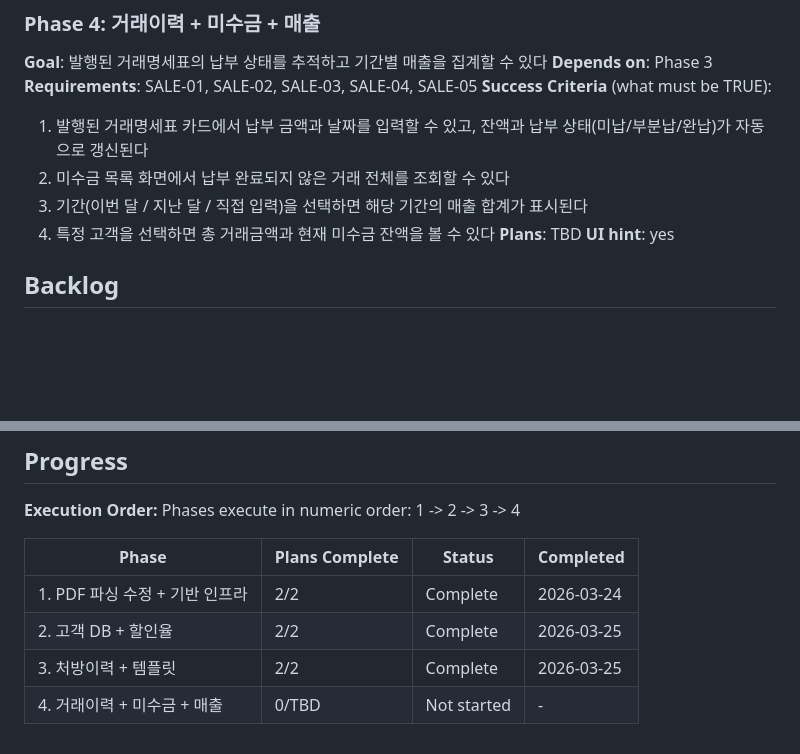
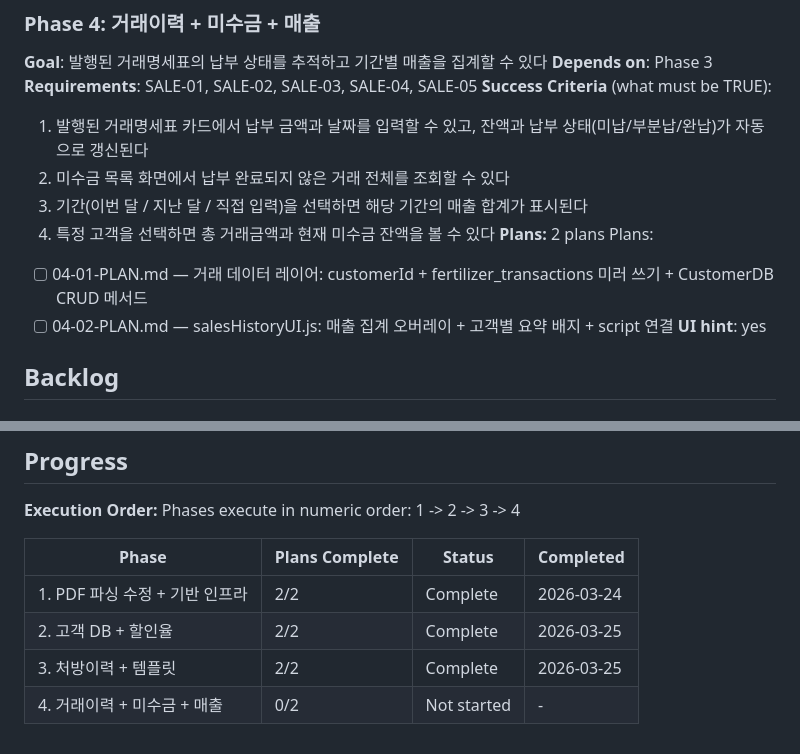
Before and after one commit to plconylab-commits/ntbio, a Markdown page: .planning/ROADMAP.md, 2 parts joined by grey strips. Drawn GitHub-style; blank space fills up the shorter version.

Commit message:
docs(04-sales-history): create phase 4 plan — 거래이력 + 미수금 + 매출
Plan 01 (wave 1): CustomerDB CRUD + customerId + fertilizer_transactions mirror writes
Plan 02 (wave 2): salesHistoryUI.js — 매출 집계 오버레이 + 고객별 요약 배지

Co-Authored-By: Claude Sonnet 4.6 <noreply@anthropic.com>

```diff
--- a/.planning/ROADMAP.md
+++ b/.planning/ROADMAP.md
@@ -75,7 +75,10 @@ Plans:
   2. 미수금 목록 화면에서 납부 완료되지 않은 거래 전체를 조회할 수 있다
   3. 기간(이번 달 / 지난 달 / 직접 입력)을 선택하면 해당 기간의 매출 합계가 표시된다
   4. 특정 고객을 선택하면 총 거래금액과 현재 미수금 잔액을 볼 수 있다
-**Plans**: TBD
+**Plans:** 2 plans
+Plans:
+- [ ] 04-01-PLAN.md — 거래 데이터 레이어: customerId + fertilizer_transactions 미러 쓰기 + CustomerDB CRUD 메서드
+- [ ] 04-02-PLAN.md — salesHistoryUI.js: 매출 집계 오버레이 + 고객별 요약 배지 + script 연결
 **UI hint**: yes
 
 ## Backlog
@@ -112,4 +115,4 @@ Phases execute in numeric order: 1 -> 2 -> 3 -> 4
 | 1. PDF 파싱 수정 + 기반 인프라 | 2/2 | Complete   | 2026-03-24 |
 | 2. 고객 DB + 할인율 | 2/2 | Complete   | 2026-03-25 |
 | 3. 처방이력 + 템플릿 | 2/2 | Complete   | 2026-03-25 |
-| 4. 거래이력 + 미수금 + 매출 | 0/TBD | Not started | - |
+| 4. 거래이력 + 미수금 + 매출 | 0/2 | Not started | - |
```
Also changed, not shown: 2 other files.
